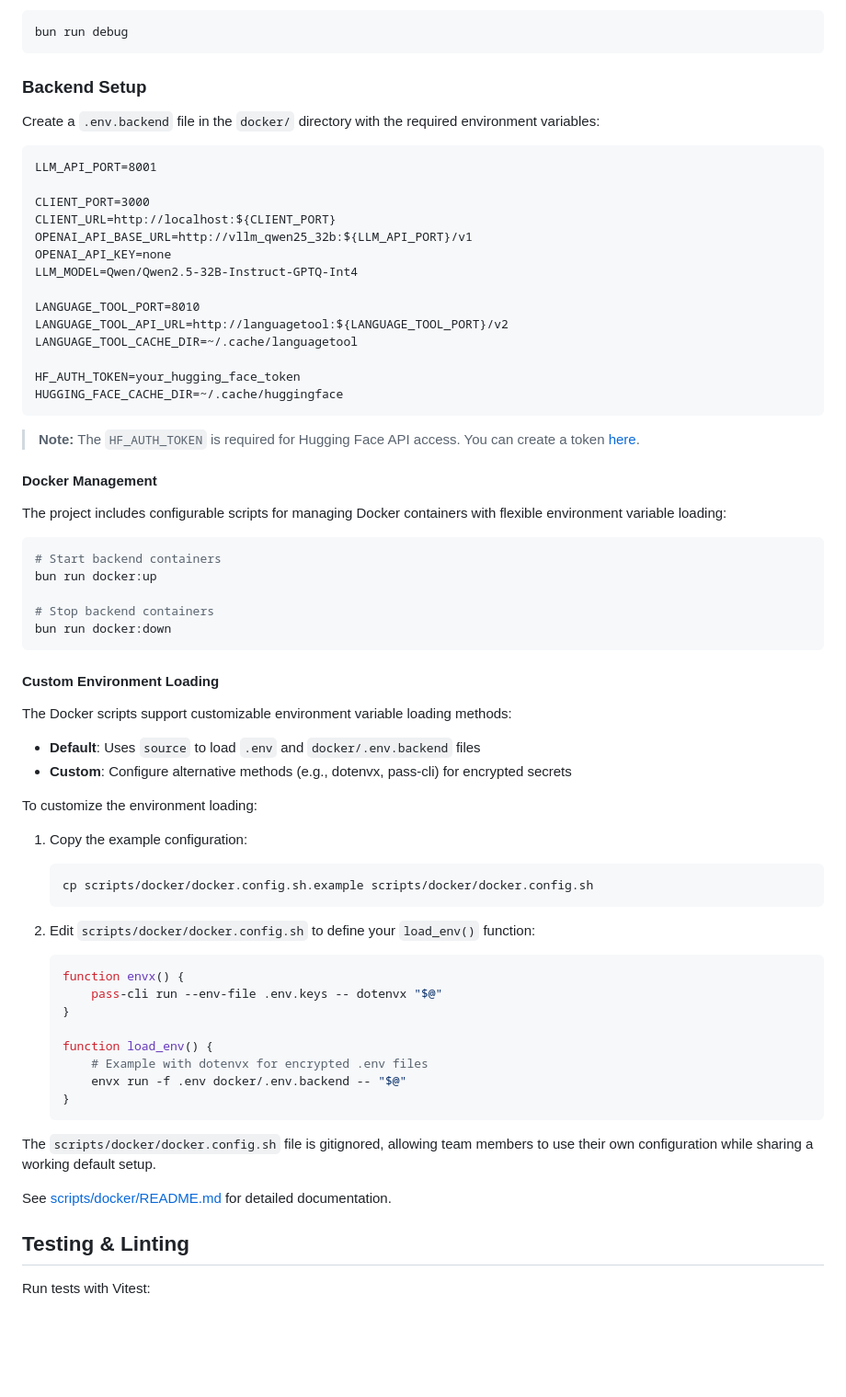
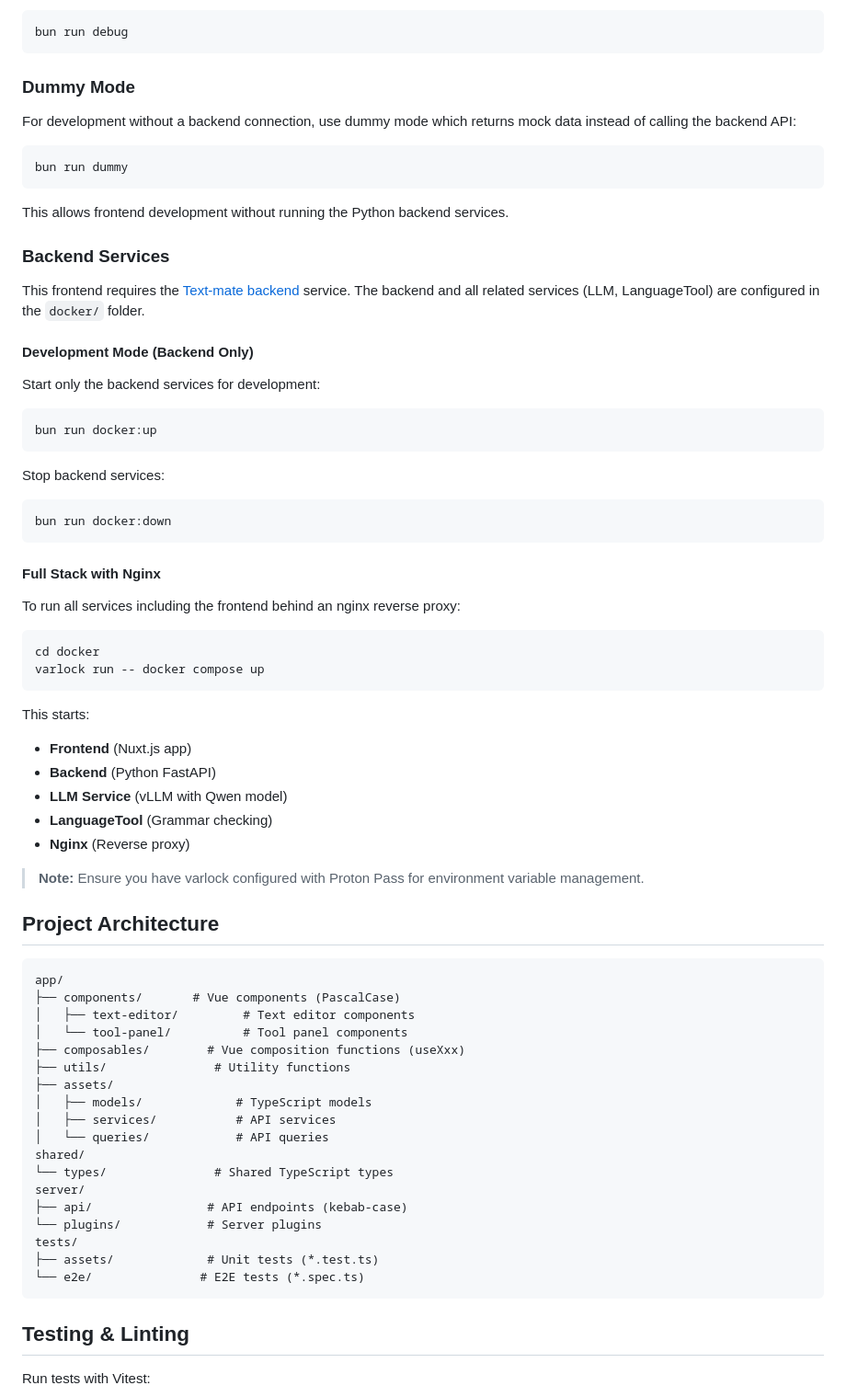
Before and after one commit to DCC-BS/text-mate-frontend, a Markdown page: README.md, the part around one of its changes. Shown at 92% size. Drawn GitHub-style; blank space fills up the shorter version.

````diff
--- a/README.md
+++ b/README.md
@@ -118,70 +142,74 @@ For debugging with inspector:
 bun run debug
 ```
 
-### Backend Setup
+### Dummy Mode
 
-Create a `.env.backend` file in the `docker/` directory with the required environment variables:
+For development without a backend connection, use dummy mode which returns mock data instead of calling the backend API:
 
-```
-LLM_API_PORT=8001
-
-CLIENT_PORT=3000
-CLIENT_URL=http://localhost:${CLIENT_PORT}
-OPENAI_API_BASE_URL=http://vllm_qwen25_32b:${LLM_API_PORT}/v1
-OPENAI_API_KEY=none
-LLM_MODEL=Qwen/Qwen2.5-32B-Instruct-GPTQ-Int4
-
-LANGUAGE_TOOL_PORT=8010
-LANGUAGE_TOOL_API_URL=http://languagetool:${LANGUAGE_TOOL_PORT}/v2
-LANGUAGE_TOOL_CACHE_DIR=~/.cache/languagetool
-
-HF_AUTH_TOKEN=your_hugging_face_token
-HUGGING_FACE_CACHE_DIR=~/.cache/huggingface
+```bash
+bun run dummy
 ```
 
-> **Note:** The `HF_AUTH_TOKEN` is required for Hugging Face API access. You can create a token [here](https://huggingface.co/settings/tokens).
+This allows frontend development without running the Python backend services.
 
-#### Docker Management
+### Backend Services
 
-The project includes configurable scripts for managing Docker containers with flexible environment variable loading:
+This frontend requires the [Text-mate backend](https://github.com/DCC-BS/text-mate-backend) service. The backend and all related services (LLM, LanguageTool) are configured in the `docker/` folder.
+
+#### Development Mode (Backend Only)
+
+Start only the backend services for development:
 
 ```bash
-# Start backend containers
 bun run docker:up
+```
 
-# Stop backend containers
+Stop backend services:
+
+```bash
 bun run docker:down
 ```
 
-#### Custom Environment Loading
+#### Full Stack with Nginx
 
-The Docker scripts support customizable environment variable loading methods:
+To run all services including the frontend behind an nginx reverse proxy:
 
-- **Default**: Uses `source` to load `.env` and `docker/.env.backend` files
-- **Custom**: Configure alternative methods (e.g., dotenvx, pass-cli) for encrypted secrets
+```bash
+cd docker
+varlock run -- docker compose up
+```
 
-To customize the environment loading:
+This starts:
+- **Frontend** (Nuxt.js app)
+- **Backend** (Python FastAPI)
+- **LLM Service** (vLLM with Qwen model)
+- **LanguageTool** (Grammar checking)
+- **Nginx** (Reverse proxy)
 
-1. Copy the example configuration:
-   ```bash
-   cp scripts/docker/docker.config.sh.example scripts/docker/docker.config.sh
-   ```
+> **Note:** Ensure you have varlock configured with Proton Pass for environment variable management.
 
-2. Edit `scripts/docker/docker.config.sh` to define your `load_env()` function:
-   ```bash
-   function envx() {
-       pass-cli run --env-file .env.keys -- dotenvx "$@"
-   }
+## Project Architecture
 
-   function load_env() {
-       # Example with dotenvx for encrypted .env files
-       envx run -f .env docker/.env.backend -- "$@"
-   }
-    ```
-
-The `scripts/docker/docker.config.sh` file is gitignored, allowing team members to use their own configuration while sharing a working default setup.
-
-See [scripts/docker/README.md](scripts/docker/README.md) for detailed documentation.
+```
+app/
+├── components/       # Vue components (PascalCase)
+│   ├── text-editor/         # Text editor components
+│   └── tool-panel/          # Tool panel components
+├── composables/        # Vue composition functions (useXxx)
+├── utils/               # Utility functions
+├── assets/
+│   ├── models/             # TypeScript models
+│   ├── services/           # API services
+│   └── queries/            # API queries
+shared/
+└── types/               # Shared TypeScript types
+server/
+├── api/                # API endpoints (kebab-case)
+└── plugins/            # Server plugins
+tests/
+├── assets/             # Unit tests (*.test.ts)
+└── e2e/               # E2E tests (*.spec.ts)
+```
 
 ## Testing & Linting
 
````
Also changed, not shown: other parts of README.md (+80 -47 lines), _imgs/preview_problems.png, 2 other files.
